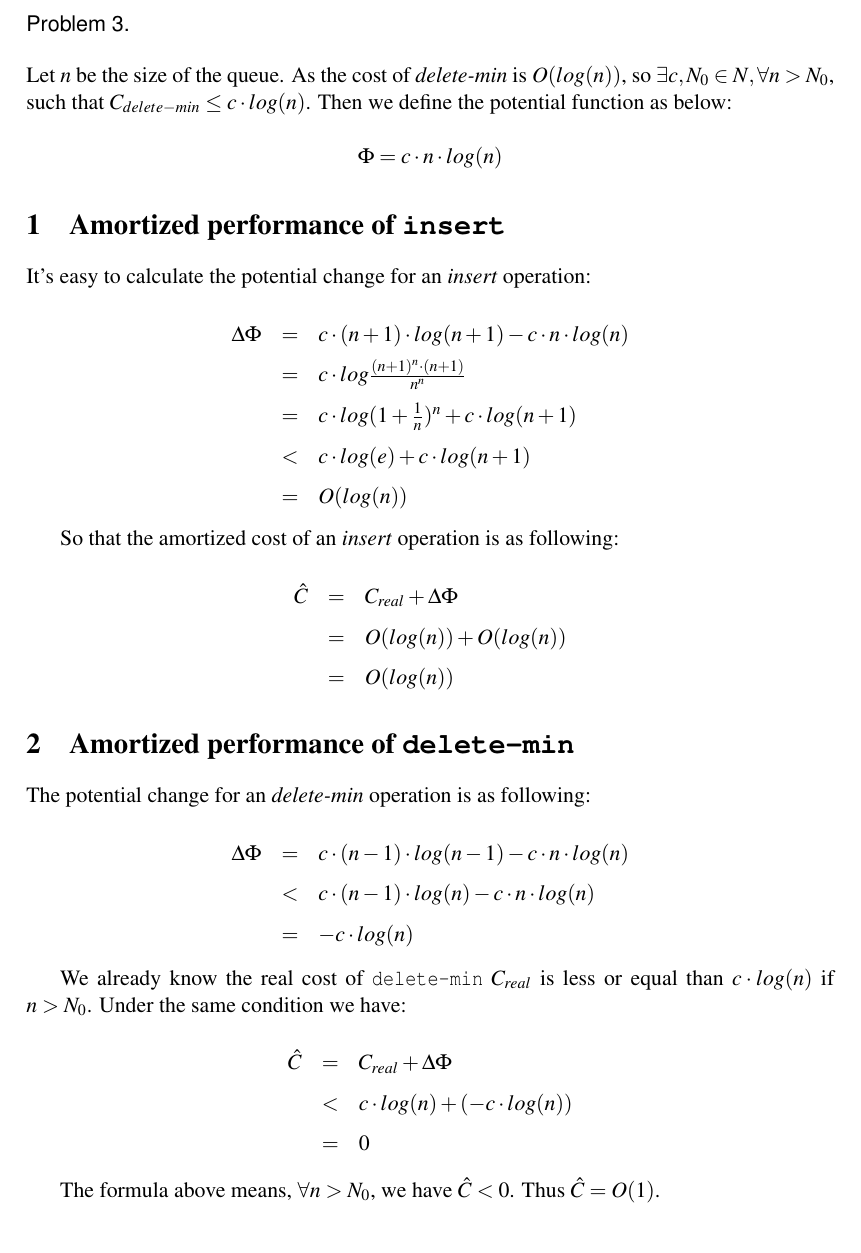
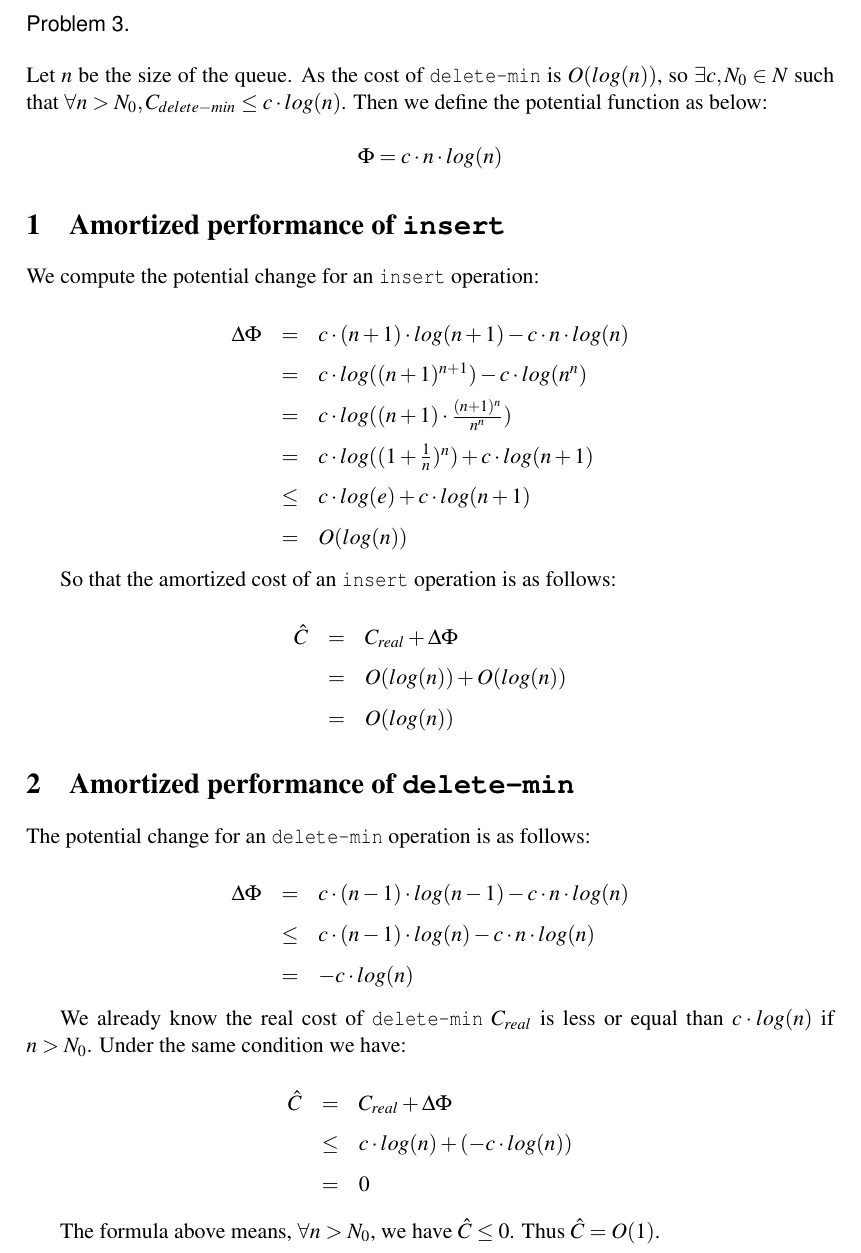
Before and after one commit to epfl-projects/aa-exercises, a LaTeX problem sheet (assignment-1.tex, which reads Problem3.tex): part of page 5 of 7, cut so that both start at the same text. Compiled offline with pdfLaTeX.

Commit message:
Assignement 1 - Problem 3 - Improvements

```diff
--- a/Problem3.tex
+++ b/Problem3.tex
@@ -1,4 +1,4 @@
-Let $n$ be the size of the queue. As the cost of \textit{delete-min} is $O(log(n))$, so $\exists c, N_0 \in N, \forall n > N_0$, such that $C_{delete-min} \leq c \cdot log(n)$. Then we define the potential function as below:
+Let $n$ be the size of the queue. As the cost of \texttt{delete-min} is $O(log(n))$, so $\exists c, N_0 \in N$ such that $\forall n > N_0, C_{delete-min} \leq c \cdot log(n)$. Then we define the potential function as below:
 
 \[
 \Phi = c \cdot n \cdot log(n)
@@ -6,21 +6,21 @@ Let $n$ be the size of the queue. As the cost of \textit{delete-min} is $O(log(n
 
 \section{Amortized performance of \texttt{insert}}
 
-It's easy to calculate the potential change for an \textit{insert} operation:
+We compute the potential change for an \texttt{insert} operation:
 
 \[
 \def\arraystretch{1.5}
 \begin{array}{lcl}
   \Delta \Phi & = & c \cdot (n + 1) \cdot log(n + 1) - c \cdot n \cdot log(n) \\
-              % & = & c \cdot log(n + 1)^{n + 1} - c \cdot log(n^n) \\
-              & = & c \cdot log\frac{(n + 1)^n \cdot (n + 1)}{n^n} \\
-              & = & c \cdot log(1 + \frac{1}{n})^n + c \cdot log(n + 1) \\
-              & < & c \cdot log(e) + c \cdot log(n + 1) \\
+              & = & c \cdot log((n + 1)^{n + 1}) - c \cdot log(n^n) \\
+              & = & c \cdot log((n + 1) \cdot \frac{ (n + 1)^n}{n^n}) \\
+              & = & c \cdot log((1 + \frac{1}{n})^n) + c \cdot log(n + 1) \\
+              & \leq & c \cdot log(e) + c \cdot log(n + 1) \\
               & = & O(log(n))
 \end{array}
 \]
 
-So that the amortized cost of an \textit{insert} operation is as following:
+So that the amortized cost of an \texttt{insert} operation is as follows:
 
 \[
 \def\arraystretch{1.5}
@@ -33,13 +33,13 @@ So that the amortized cost of an \textit{insert} operation is as following:
 
 \section{Amortized performance of \texttt{delete-min}}
 
-The potential change for an \textit{delete-min} operation is as following:
+The potential change for an \texttt{delete-min} operation is as follows:
 
 \[
 \def\arraystretch{1.5}
 \begin{array}{lcl}
   \Delta \Phi & = & c \cdot (n - 1) \cdot log(n - 1) - c \cdot n \cdot log(n) \\
-              & < & c \cdot (n - 1) \cdot log(n) - c \cdot n \cdot log(n) \\
+              & \leq & c \cdot (n - 1) \cdot log(n) - c \cdot n \cdot log(n) \\
               & = & - c \cdot log(n)
 \end{array}
 \]
@@ -50,9 +50,9 @@ We already know the real cost of \texttt{delete-min} $C_{real}$ is less or equal
 \def\arraystretch{1.5}
 \begin{array}{lcl}
 \hat C & = & C_{real} + \Delta \Phi \\
-       & < & c \cdot log(n) + (- c \cdot log(n)) \\
+       & \leq & c \cdot log(n) + (- c \cdot log(n)) \\
        & = & 0
 \end{array}
 \]
 
-The formula above means, $\forall n > N_0$, we have $\hat C < 0$. Thus $\hat C = O(1)$.
+The formula above means, $\forall n > N_0$, we have $\hat C \leq 0$. Thus $\hat C = O(1)$.
```
